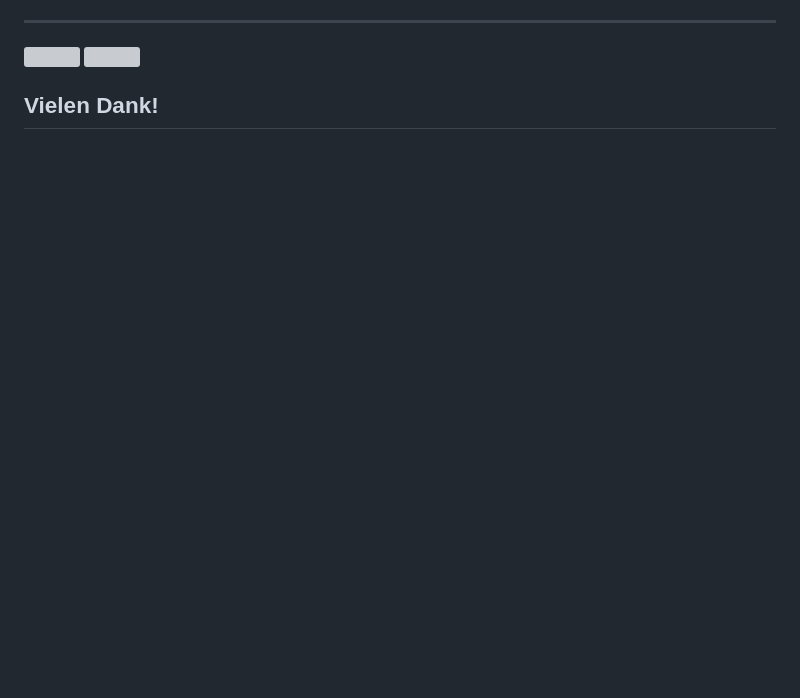
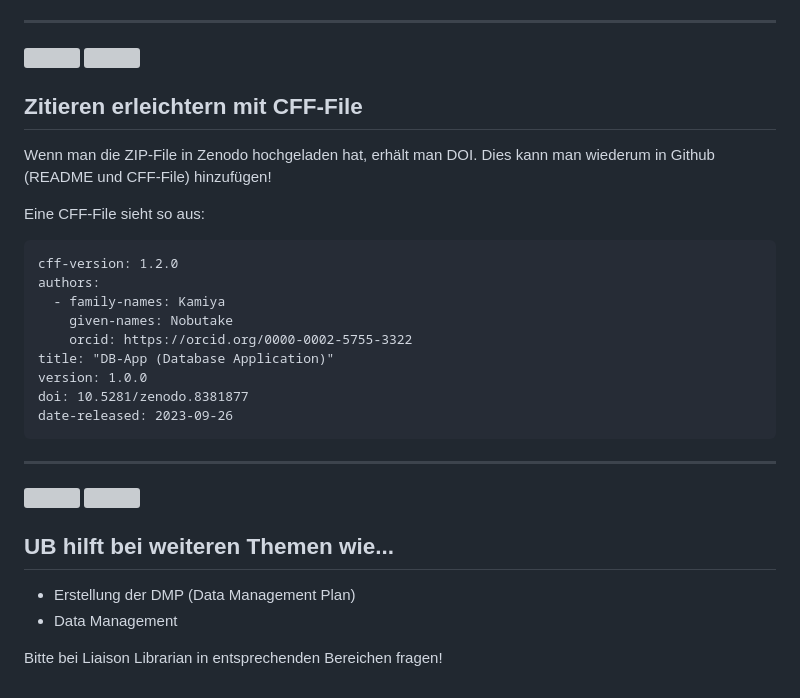
Before and after one commit to NbtKmy/presentations, a Markdown page: coffee_lectures/presentation_20231019_githubToZenodo.md, the part around one of its changes. GitHub-like rendering; blank space fills up the shorter version; grey boxes are pictures that could not be loaded.

````diff
--- a/coffee_lectures/presentation_20231019_githubToZenodo.md
+++ b/coffee_lectures/presentation_20231019_githubToZenodo.md
@@ -154,4 +159,32 @@ Wenn man bei der Literaturrecherche nicht mehr weiterkommt, kann das Tool in Kom
 <img src="../uni_img/header_rechts.svg" class="img_rechts"/>
 </header>
 
-## Vielen Dank!
+## Zitieren erleichtern mit CFF-File
+
+Wenn man die ZIP-File in Zenodo hochgeladen hat, erhält man DOI. Dies kann man wiederum in Github (README und CFF-File) hinzufügen!
+
+Eine CFF-File sieht so aus:
+```cff
+cff-version: 1.2.0
+authors:
+  - family-names: Kamiya
+    given-names: Nobutake
+    orcid: https://orcid.org/0000-0002-5755-3322
+title: "DB-App (Database Application)"
+version: 1.0.0
+doi: 10.5281/zenodo.8381877
+date-released: 2023-09-26
+```
+
+---
+<header class="header_2nd">
+<img src="../uni_img/header_links.png" height=80% class="img_links"/>
+<img src="../uni_img/header_rechts.svg" class="img_rechts"/>
+</header>
+
+## UB hilft bei weiteren Themen wie...
+
+- Erstellung der DMP (Data Management Plan)
+- Data Management
+
+Bitte bei Liaison Librarian in entsprechenden Bereichen fragen!
````
Also changed, not shown: other parts of coffee_lectures/presentation_20231019_githubToZenodo.md (+28 -23 lines), coffee_lectures/githubZenodo.png (added), 1 other file.
